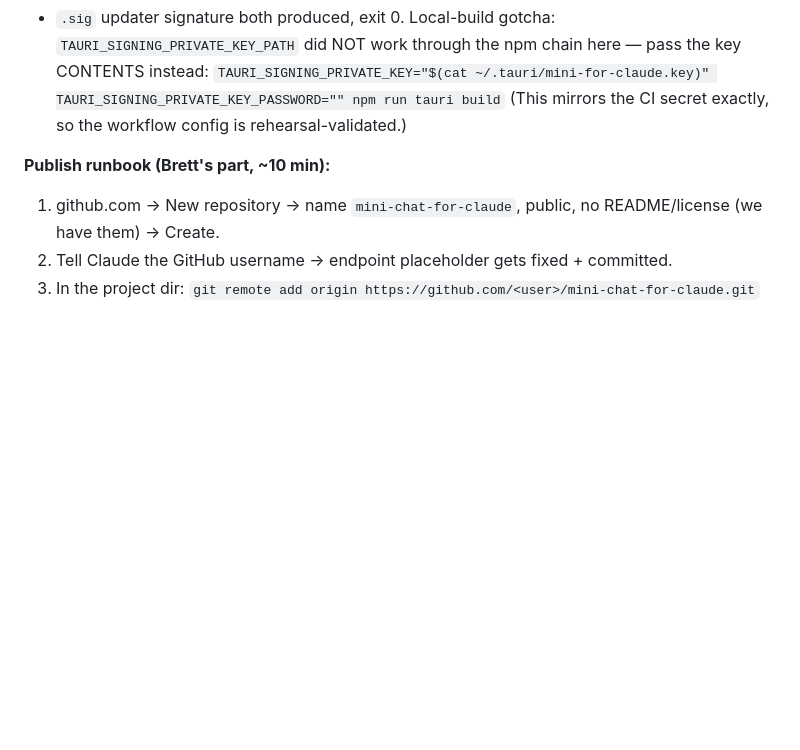
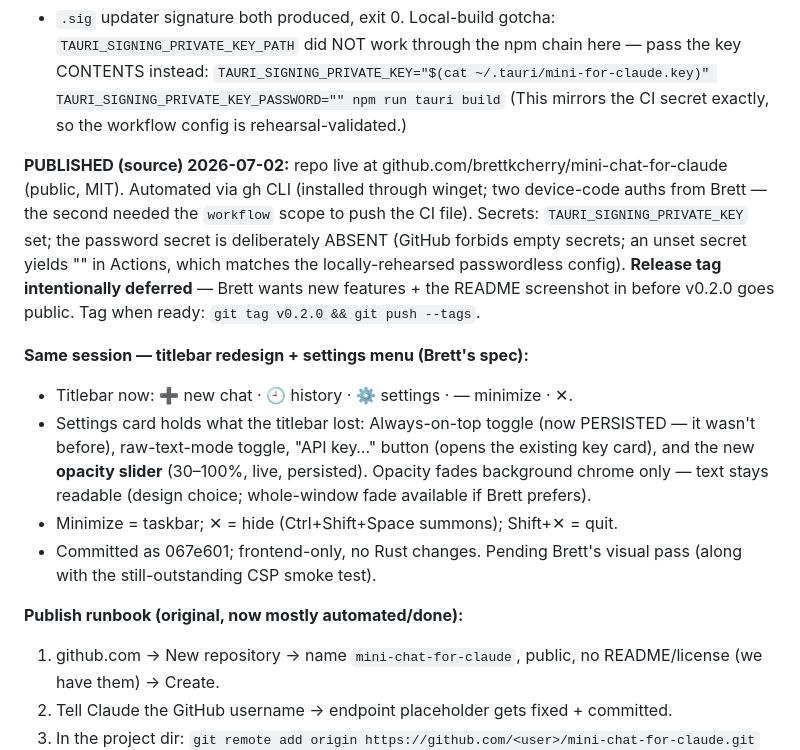
Before and after one commit to brettkcherry/mini-chat-for-claude, a Markdown page: PLAN.md, the part around the change. Drawn GitHub-style; blank space fills up the shorter version.

Commit message:
Record GitHub publish + settings redesign in PLAN
Co-Authored-By: Claude Fable 5 <noreply@anthropic.com>

```diff
--- a/PLAN.md
+++ b/PLAN.md
@@ -364,7 +364,29 @@ TAURI_SIGNING_PRIVATE_KEY_PASSWORD="" npm run tauri build`
 (This mirrors the CI secret exactly, so the workflow config is
 rehearsal-validated.)
 
-**Publish runbook (Brett's part, ~10 min):**
+**PUBLISHED (source) 2026-07-02:** repo live at
+github.com/brettkcherry/mini-chat-for-claude (public, MIT). Automated via
+gh CLI (installed through winget; two device-code auths from Brett — the
+second needed the `workflow` scope to push the CI file). Secrets:
+`TAURI_SIGNING_PRIVATE_KEY` set; the password secret is deliberately
+ABSENT (GitHub forbids empty secrets; an unset secret yields "" in
+Actions, which matches the locally-rehearsed passwordless config).
+**Release tag intentionally deferred** — Brett wants new features + the
+README screenshot in before v0.2.0 goes public. Tag when ready:
+`git tag v0.2.0 && git push --tags`.
+
+**Same session — titlebar redesign + settings menu (Brett's spec):**
+- Titlebar now: ➕ new chat · 🕘 history · ⚙ settings · — minimize · ✕.
+- Settings card holds what the titlebar lost: Always-on-top toggle (now
+  PERSISTED — it wasn't before), raw-text-mode toggle, "API key…" button
+  (opens the existing key card), and the new **opacity slider** (30–100%,
+  live, persisted). Opacity fades background chrome only — text stays
+  readable (design choice; whole-window fade available if Brett prefers).
+- Minimize = taskbar; ✕ = hide (Ctrl+Shift+Space summons); Shift+✕ = quit.
+- Committed as 067e601; frontend-only, no Rust changes. Pending Brett's
+  visual pass (along with the still-outstanding CSP smoke test).
+
+**Publish runbook (original, now mostly automated/done):**
 1. github.com → New repository → name `mini-chat-for-claude`, public,
    no README/license (we have them) → Create.
 2. Tell Claude the GitHub username → endpoint placeholder gets fixed +
```
